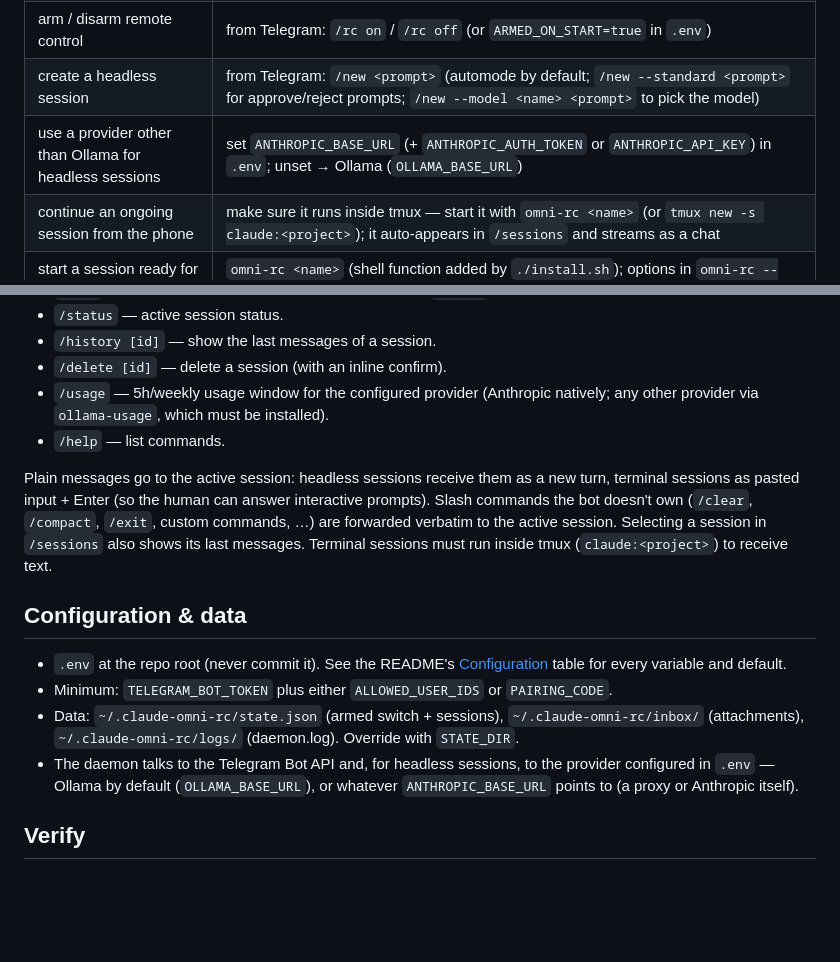
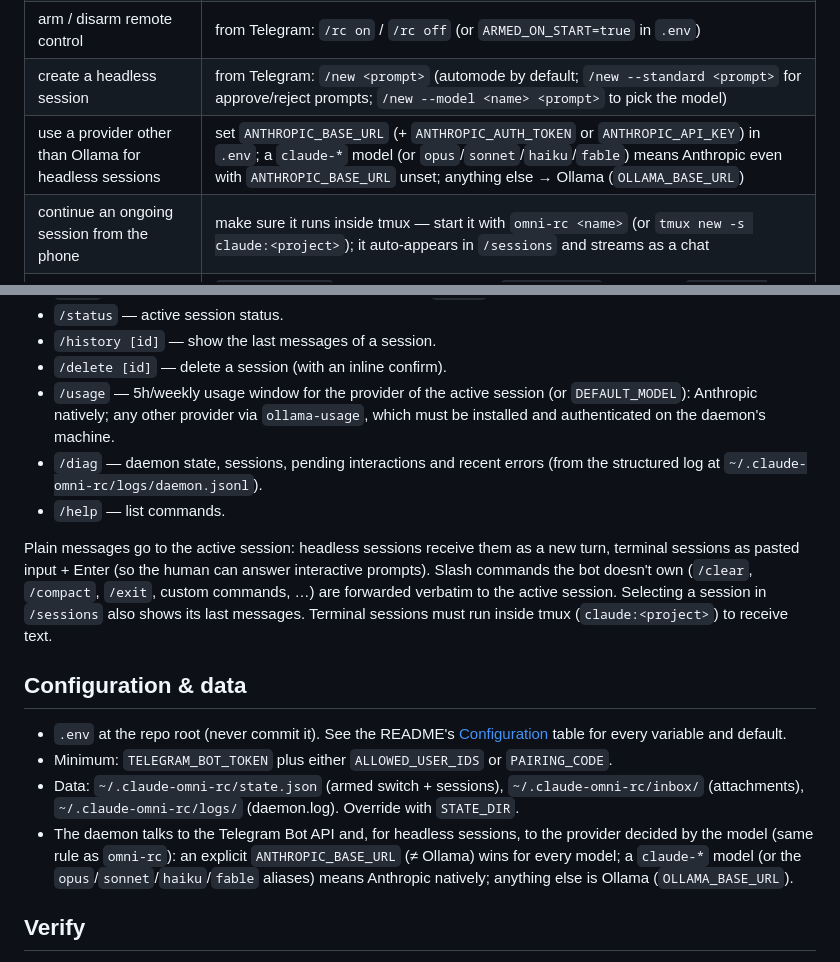
Before and after one commit to ontech7/claude-omni-rc, a Markdown page: AI-GUIDE.md, 2 parts joined by grey strips. GitHub-like rendering; blank space fills up the shorter version.

```diff
--- a/AI-GUIDE.md
+++ b/AI-GUIDE.md
@@ -47,7 +47,7 @@ npm install
 | allow via a code instead | set `PAIRING_CODE` in `.env`; they send `/start <code>` once |
 | arm / disarm remote control | from Telegram: `/rc on` / `/rc off` (or `ARMED_ON_START=true` in `.env`) |
 | create a headless session | from Telegram: `/new <prompt>` (automode by default; `/new --standard <prompt>` for approve/reject prompts; `/new --model <name> <prompt>` to pick the model) |
-| use a provider other than Ollama for headless sessions | set `ANTHROPIC_BASE_URL` (+ `ANTHROPIC_AUTH_TOKEN` or `ANTHROPIC_API_KEY`) in `.env`; unset → Ollama (`OLLAMA_BASE_URL`) |
+| use a provider other than Ollama for headless sessions | set `ANTHROPIC_BASE_URL` (+ `ANTHROPIC_AUTH_TOKEN` or `ANTHROPIC_API_KEY`) in `.env`; a `claude-*` model (or `opus`/`sonnet`/`haiku`/`fable`) means Anthropic even with `ANTHROPIC_BASE_URL` unset; anything else → Ollama (`OLLAMA_BASE_URL`) |
 | continue an ongoing session from the phone | make sure it runs inside tmux — start it with `omni-rc <name>` (or `tmux new -s claude:<project>`); it auto-appears in `/sessions` and streams as a chat |
 | start a session ready for remote control | `omni-rc <name>` (shell function added by `./install.sh`); options in `omni-rc --help` |
 | pick the provider for an `omni-rc` session | no `-m` → Ollama (`DEFAULT_MODEL` from `.env`); `-m claude-*`/`opus`/`sonnet`/`haiku`/`fable` → Anthropic; `ANTHROPIC_BASE_URL` in `.env` overrides both |
@@ -86,8 +86,11 @@ npm install
 - `/status` — active session status.
 - `/history [id]` — show the last messages of a session.
 - `/delete [id]` — delete a session (with an inline confirm).
-- `/usage` — 5h/weekly usage window for the configured provider (Anthropic
-  natively; any other provider via `ollama-usage`, which must be installed).
+- `/usage` — 5h/weekly usage window for the provider of the active session (or
+  `DEFAULT_MODEL`): Anthropic natively; any other provider via `ollama-usage`,
+  which must be installed and authenticated on the daemon's machine.
+- `/diag` — daemon state, sessions, pending interactions and recent errors
+  (from the structured log at `~/.claude-omni-rc/logs/daemon.jsonl`).
 - `/help` — list commands.
 
 Plain messages go to the active session: headless sessions receive them as a
@@ -108,8 +111,10 @@ Terminal sessions must run inside tmux (`claude:<project>`) to receive text.
   `~/.claude-omni-rc/inbox/` (attachments), `~/.claude-omni-rc/logs/` (daemon.log).
   Override with `STATE_DIR`.
 - The daemon talks to the Telegram Bot API and, for headless sessions, to the
-  provider configured in `.env` — Ollama by default (`OLLAMA_BASE_URL`), or
-  whatever `ANTHROPIC_BASE_URL` points to (a proxy or Anthropic itself).
+  provider decided by the model (same rule as `omni-rc`): an explicit
+  `ANTHROPIC_BASE_URL` (≠ Ollama) wins for every model; a `claude-*` model (or
+  the `opus`/`sonnet`/`haiku`/`fable` aliases) means Anthropic natively;
+  anything else is Ollama (`OLLAMA_BASE_URL`).
 
 ## Verify
 
```
Also changed, not shown: CHANGELOG.md (+19 -0 lines).
